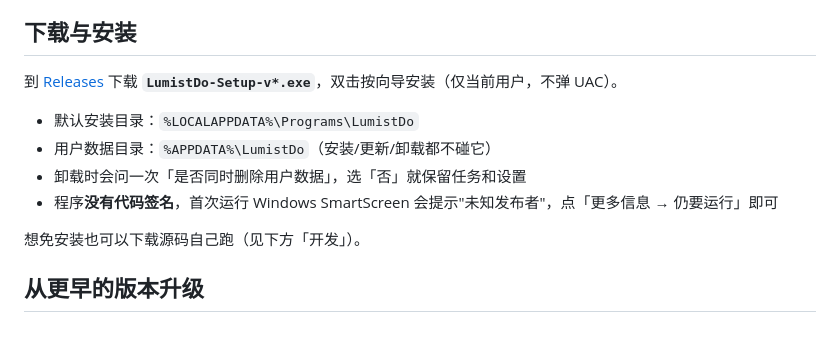
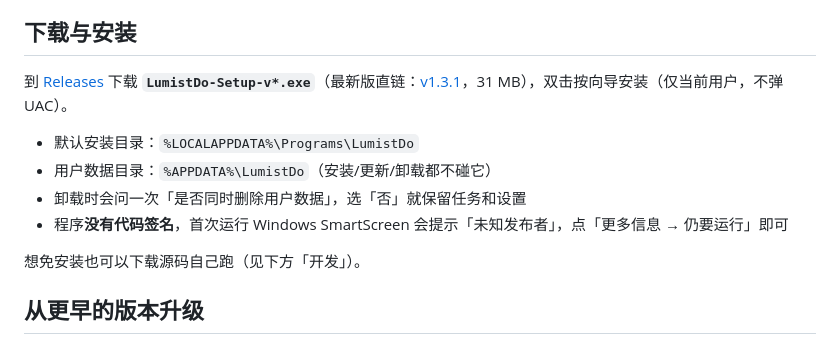
Before and after one commit to 1TRhez/LumistDo, a Markdown page: README.md, the part around the change. GitHub-like rendering.

Commit message:
文档:补上 v1.3.1 安装包直链

```diff
--- a/README.md
+++ b/README.md
@@ -118,12 +118,12 @@ LumistDo 是照着「桌面小工具」写的，不是套壳的网页应用：
 
 ## 下载与安装
 
-到 [Releases](https://github.com/1TRhez/LumistDo/releases) 下载 **`LumistDo-Setup-v*.exe`**，双击按向导安装（仅当前用户，不弹 UAC）。
+到 [Releases](https://github.com/1TRhez/LumistDo/releases) 下载 **`LumistDo-Setup-v*.exe`**（最新版直链：[v1.3.1](https://github.com/1TRhez/LumistDo/releases/download/v1.3.1/LumistDo-Setup-v1.3.1.exe)，31 MB），双击按向导安装（仅当前用户，不弹 UAC）。
 
 - 默认安装目录：`%LOCALAPPDATA%\Programs\LumistDo`
 - 用户数据目录：`%APPDATA%\LumistDo`（安装/更新/卸载都不碰它）
 - 卸载时会问一次「是否同时删除用户数据」，选「否」就保留任务和设置
-- 程序**没有代码签名**，首次运行 Windows SmartScreen 会提示"未知发布者"，点「更多信息 → 仍要运行」即可
+- 程序**没有代码签名**，首次运行 Windows SmartScreen 会提示「未知发布者」，点「更多信息 → 仍要运行」即可
 
 想免安装也可以下载源码自己跑（见下方「开发」）。
 
```
